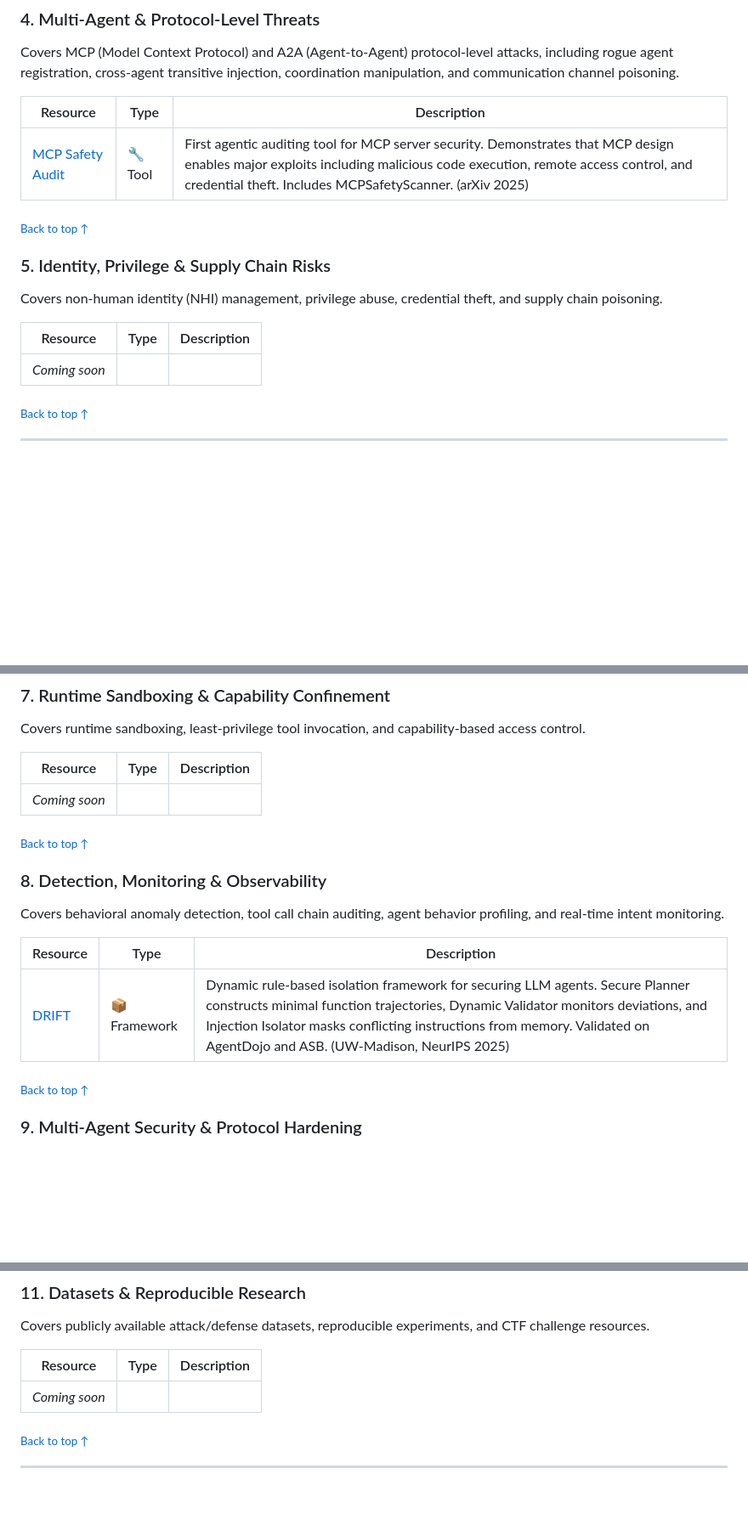
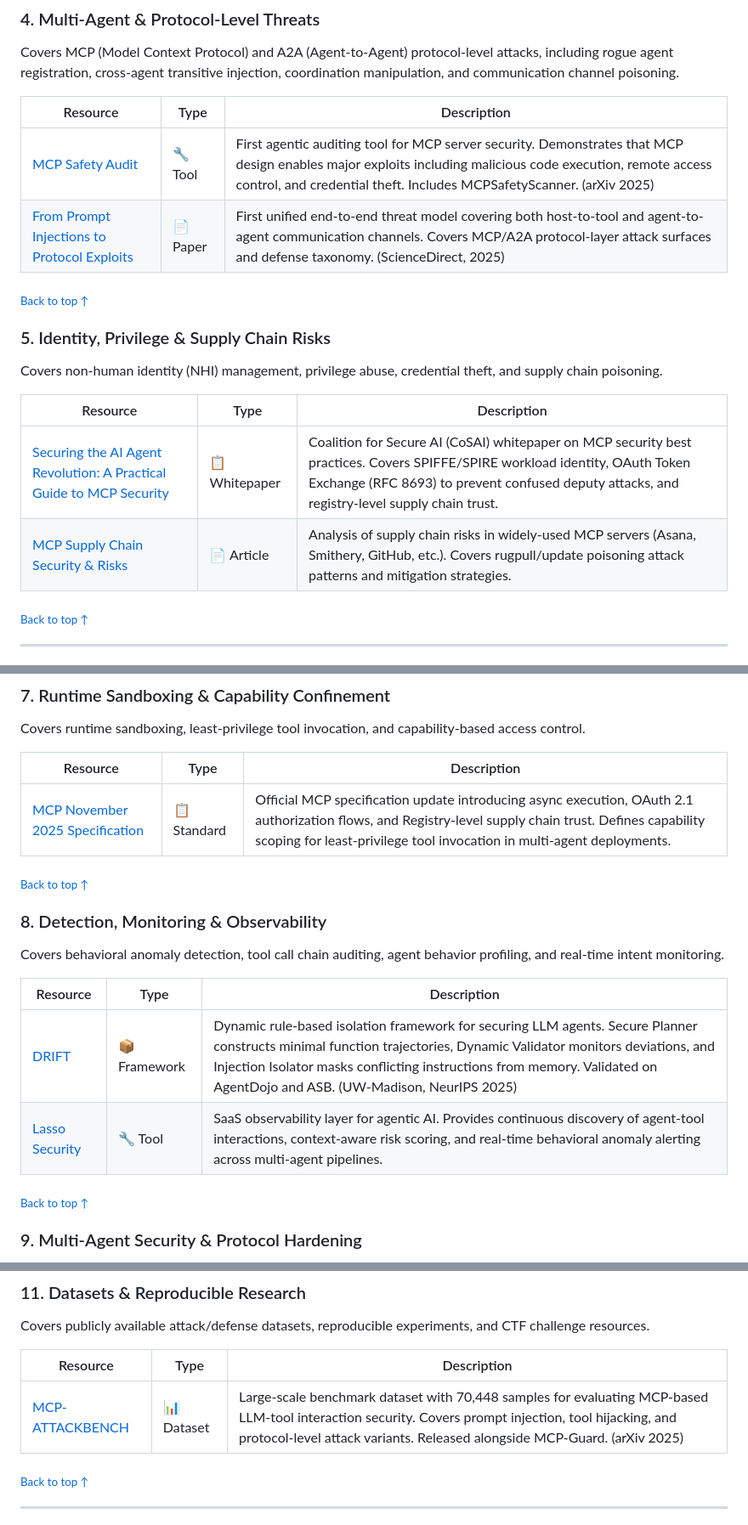
Before and after one commit to AgenticHardening/awesome-agentic-hardening, a Markdown page: README.md, 3 parts joined by grey strips. Shown at 85% size. GitHub-like rendering; blank space fills up the shorter version.

Commit message:
content: fill P0 gaps + expand sections 4, 8, 12

```diff
--- a/README.md
+++ b/README.md
@@ -102,6 +102,7 @@ Covers MCP (Model Context Protocol) and A2A (Agent-to-Agent) protocol-level atta
 | Resource | Type | Description |
 |----------|------|-------------|
 | [MCP Safety Audit](https://github.com/johnhalloran321/mcpSafetyScanner) | 🔧 Tool | First agentic auditing tool for MCP server security. Demonstrates that MCP design enables major exploits including malicious code execution, remote access control, and credential theft. Includes MCPSafetyScanner. (arXiv 2025) |
+| [From Prompt Injections to Protocol Exploits](https://www.sciencedirect.com/science/article/pii/S2405959525001997) | 📄 Paper | First unified end-to-end threat model covering both host-to-tool and agent-to-agent communication channels. Covers MCP/A2A protocol-layer attack surfaces and defense taxonomy. (ScienceDirect, 2025) |
 
 <sub>[Back to top ↑](#contents)</sub>
 
@@ -112,7 +113,8 @@ Covers non-human identity (NHI) management, privilege abuse, credential theft, a
 <!-- prettier-ignore -->
 | Resource | Type | Description |
 |----------|------|-------------|
-| _Coming soon_ | | |
+| [Securing the AI Agent Revolution: A Practical Guide to MCP Security](https://www.coalitionforsecureai.org/securing-the-ai-agent-revolution-a-practical-guide-to-mcp-security/) | 📋 Whitepaper | Coalition for Secure AI (CoSAI) whitepaper on MCP security best practices. Covers SPIFFE/SPIRE workload identity, OAuth Token Exchange (RFC 8693) to prevent confused deputy attacks, and registry-level supply chain trust. |
+| [MCP Supply Chain Security & Risks](https://mcpmanager.ai/blog/mcp-supply-chain-security/) | 📄 Article | Analysis of supply chain risks in widely-used MCP servers (Asana, Smithery, GitHub, etc.). Covers rugpull/update poisoning attack patterns and mitigation strategies. |
 
 <sub>[Back to top ↑](#contents)</sub>
 
@@ -141,7 +143,7 @@ Covers runtime sandboxing, least-privilege tool invocation, and capability-based
 <!-- prettier-ignore -->
 | Resource | Type | Description |
 |----------|------|-------------|
-| _Coming soon_ | | |
+| [MCP November 2025 Specification](https://spec.modelcontextprotocol.io/) | 📋 Standard | Official MCP specification update introducing async execution, OAuth 2.1 authorization flows, and Registry-level supply chain trust. Defines capability scoping for least-privilege tool invocation in multi-agent deployments. |
 
 <sub>[Back to top ↑](#contents)</sub>
 
@@ -153,6 +155,7 @@ Covers behavioral anomaly detection, tool call chain auditing, agent behavior pr
 | Resource | Type | Description |
 |----------|------|-------------|
 | [DRIFT](https://github.com/SaFoLab-WISC/DRIFT) | 📦 Framework | Dynamic rule-based isolation framework for securing LLM agents. Secure Planner constructs minimal function trajectories, Dynamic Validator monitors deviations, and Injection Isolator masks conflicting instructions from memory. Validated on AgentDojo and ASB. (UW-Madison, NeurIPS 2025) |
+| [Lasso Security](https://www.lasso.security/) | 🔧 Tool | SaaS observability layer for agentic AI. Provides continuous discovery of agent-tool interactions, context-aware risk scoring, and real-time behavioral anomaly alerting across multi-agent pipelines. |
 
 <sub>[Back to top ↑](#contents)</sub>
 
@@ -194,7 +197,7 @@ Covers publicly available attack/defense datasets, reproducible experiments, and
 <!-- prettier-ignore -->
 | Resource | Type | Description |
 |----------|------|-------------|
-| _Coming soon_ | | |
+| [MCP-ATTACKBENCH](https://arxiv.org/abs/2508.10991) | 📊 Dataset | Large-scale benchmark dataset with 70,448 samples for evaluating MCP-based LLM-tool interaction security. Covers prompt injection, tool hijacking, and protocol-level attack variants. Released alongside MCP-Guard. (arXiv 2025) |
 
 <sub>[Back to top ↑](#contents)</sub>
 
```
Also changed, not shown: other parts of README.md (+1 -0 lines).
